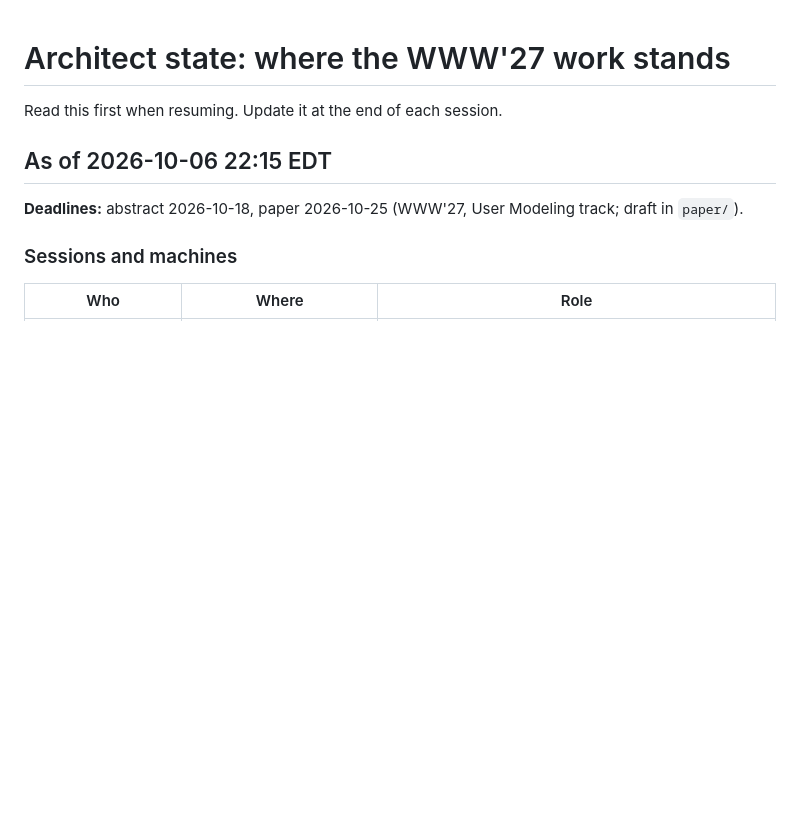
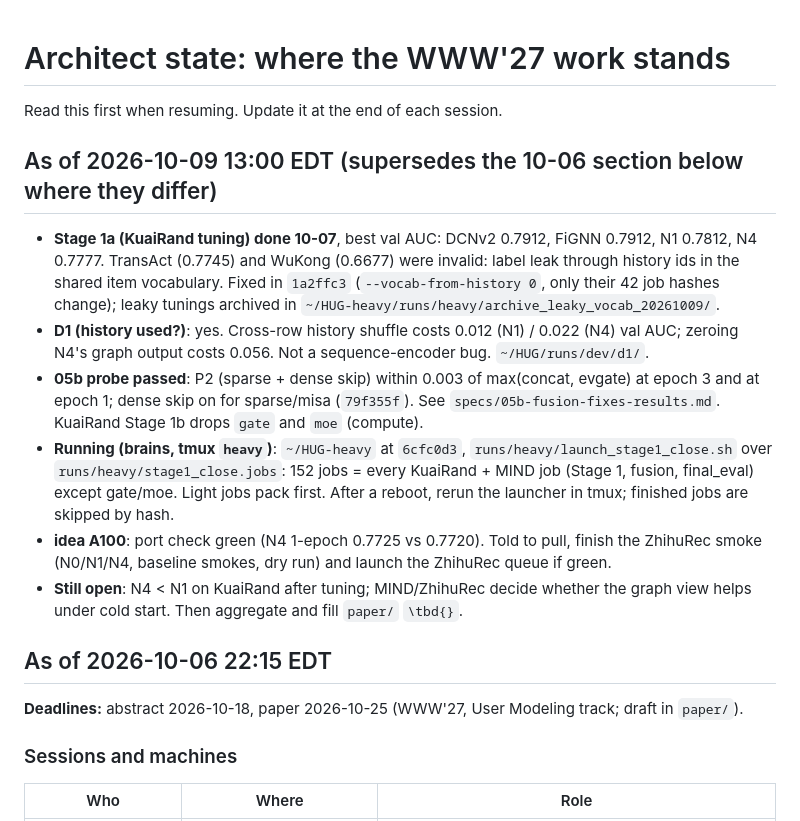
Before and after one commit to brains-group/HUG, a Markdown page: docs/ARCHITECT_STATE.md, the part around the change. GitHub-like rendering; blank space fills up the shorter version.

Commit message:
Architect state 2026-10-09: leak fix, D1, 05b decision, 152-job queue
Co-Authored-By: Claude Opus 5.5 <noreply@anthropic.com>

```diff
--- a/docs/ARCHITECT_STATE.md
+++ b/docs/ARCHITECT_STATE.md
@@ -1,6 +1,26 @@
 # Architect state: where the WWW'27 work stands
 
 Read this first when resuming. Update it at the end of each session.
+
+## As of 2026-10-09 13:00 EDT (supersedes the 10-06 section below where they differ)
+
+- **Stage 1a (KuaiRand tuning) done 10-07**, best val AUC: DCNv2 0.7912, FiGNN 0.7912, N1 0.7812,
+  N4 0.7777. TransAct (0.7745) and WuKong (0.6677) were invalid: label leak through history ids
+  in the shared item vocabulary. Fixed in `1a2ffc3` (`--vocab-from-history 0`, only their 42 job
+  hashes change); leaky tunings archived in `~/HUG-heavy/runs/heavy/archive_leaky_vocab_20261009/`.
+- **D1 (history used?)**: yes. Cross-row history shuffle costs 0.012 (N1) / 0.022 (N4) val AUC;
+  zeroing N4's graph output costs 0.056. Not a sequence-encoder bug. `~/HUG/runs/dev/d1/`.
+- **05b probe passed**: P2 (sparse + dense skip) within 0.003 of max(concat, evgate) at epoch 3
+  and at epoch 1; dense skip on for sparse/misa (`79f355f`). See `specs/05b-fusion-fixes-results.md`.
+  KuaiRand Stage 1b drops `gate` and `moe` (compute).
+- **Running (brains, tmux `heavy`)**: `~/HUG-heavy` at `6cfc0d3`,
+  `runs/heavy/launch_stage1_close.sh` over `runs/heavy/stage1_close.jobs`: 152 jobs = every
+  KuaiRand + MIND job (Stage 1, fusion, final_eval) except gate/moe. Light jobs pack first. After a
+  reboot, rerun the launcher in tmux; finished jobs are skipped by hash.
+- **idea A100**: port check green (N4 1-epoch 0.7725 vs 0.7720). Told to pull, finish the ZhihuRec
+  smoke (N0/N1/N4, baseline smokes, dry run) and launch the ZhihuRec queue if green.
+- **Still open**: N4 < N1 on KuaiRand after tuning; MIND/ZhihuRec decide whether the graph view
+  helps under cold start. Then aggregate and fill `paper/` `\tbd{}`.
 
 ## As of 2026-10-06 22:15 EDT
 
```
